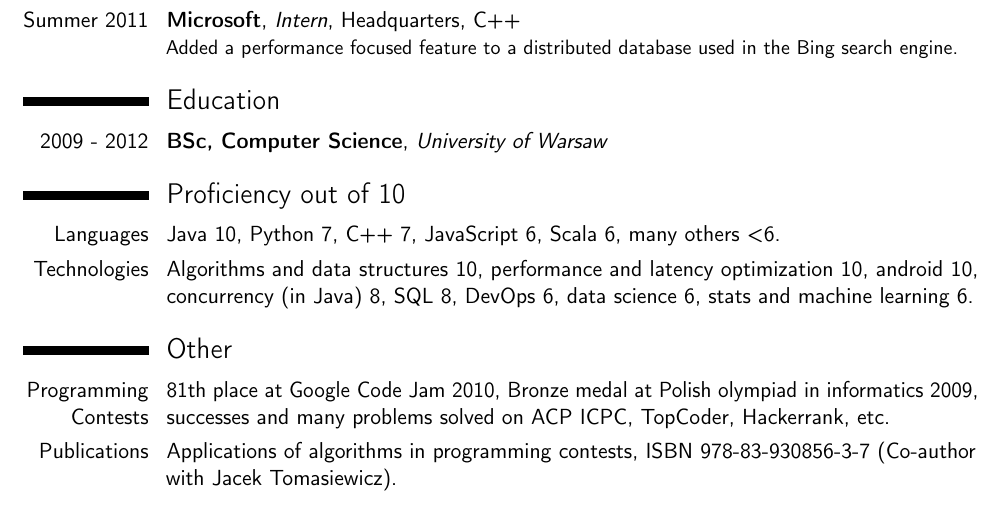
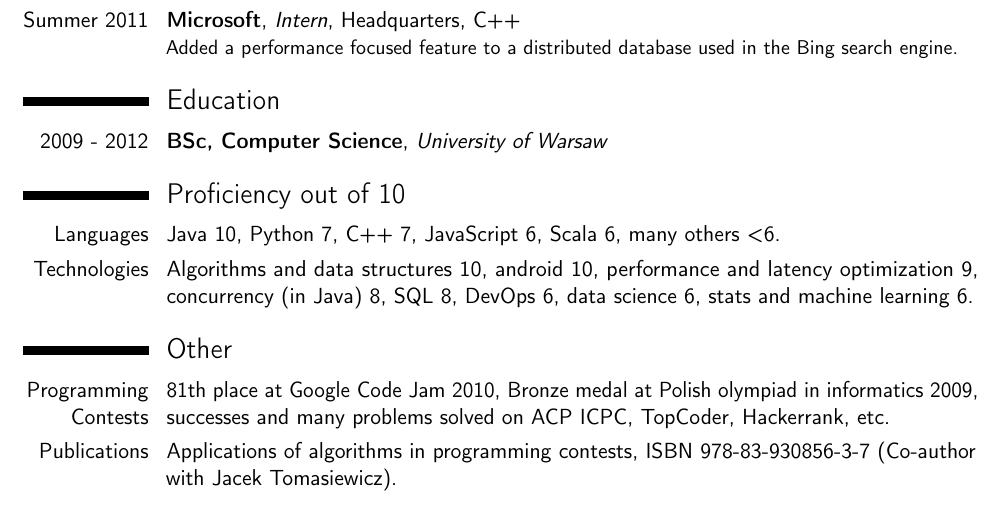
Before and after one commit to kozikow/kozikow_resume, a LaTeX CV (kozikow_resume.tex): part of the page, cut so that both start at the same text. Compiled offline with pdfLaTeX.

Commit message:
Changed performance to 9

```diff
--- a/kozikow_resume.tex
+++ b/kozikow_resume.tex
@@ -86,7 +86,7 @@ Added a performance focused feature to a distributed database used in the Bing s
 
 \section{Proficiency out of 10}
 \cvline{Languages}{Java 10, Python 7, C++ 7, JavaScript 6, Scala 6, many others <6.}
-\cvline{Technologies}{Algorithms and data structures 10, performance and latency optimization 10, android 10, concurrency (in Java) 8, SQL 8, DevOps 6, data science 6, stats and machine learning 6.}
+\cvline{Technologies}{Algorithms and data structures 10, android 10, performance and latency optimization 9, concurrency (in Java) 8, SQL 8, DevOps 6, data science 6, stats and machine learning 6.}
 
 \section{Other}
 \cvline{Programming Contests}{
```
Also changed, not shown: kozikow_resume.pdf, 1 other file.
